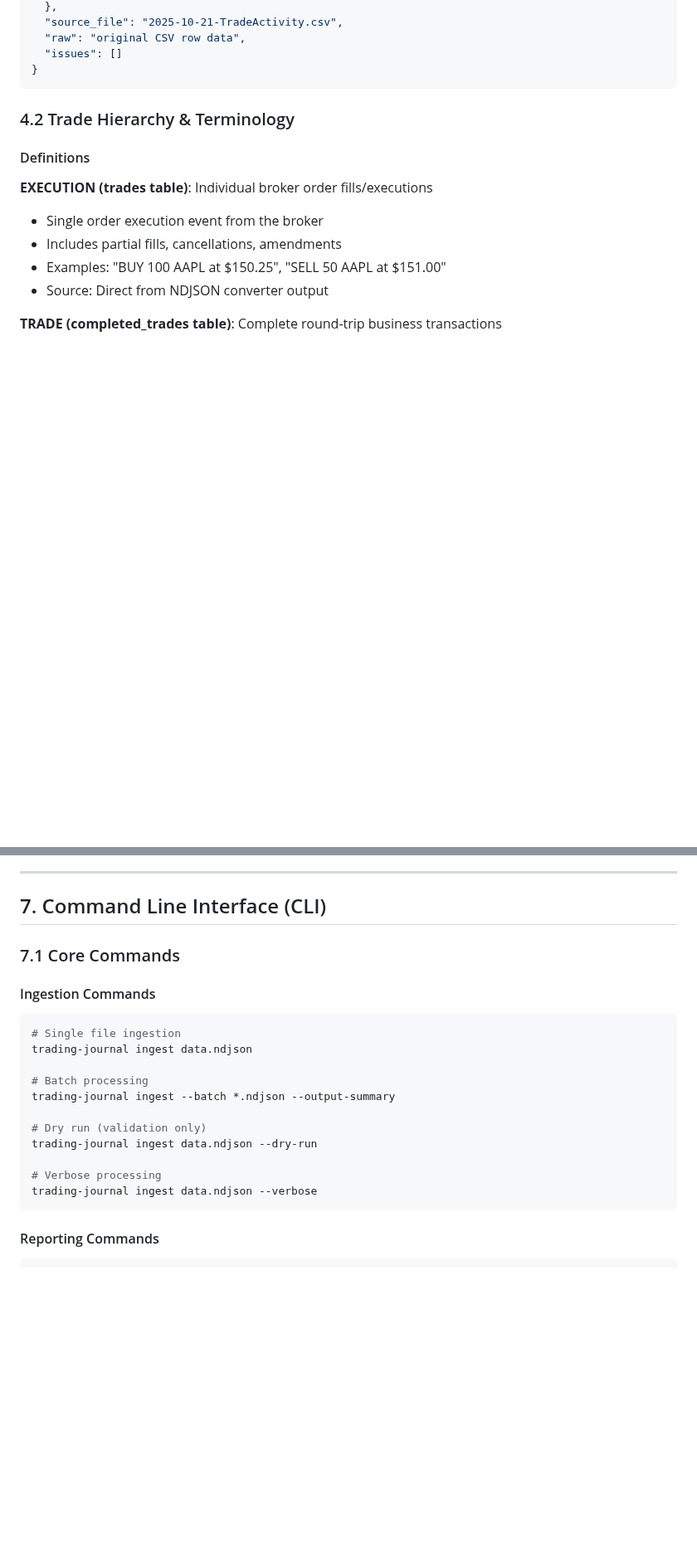
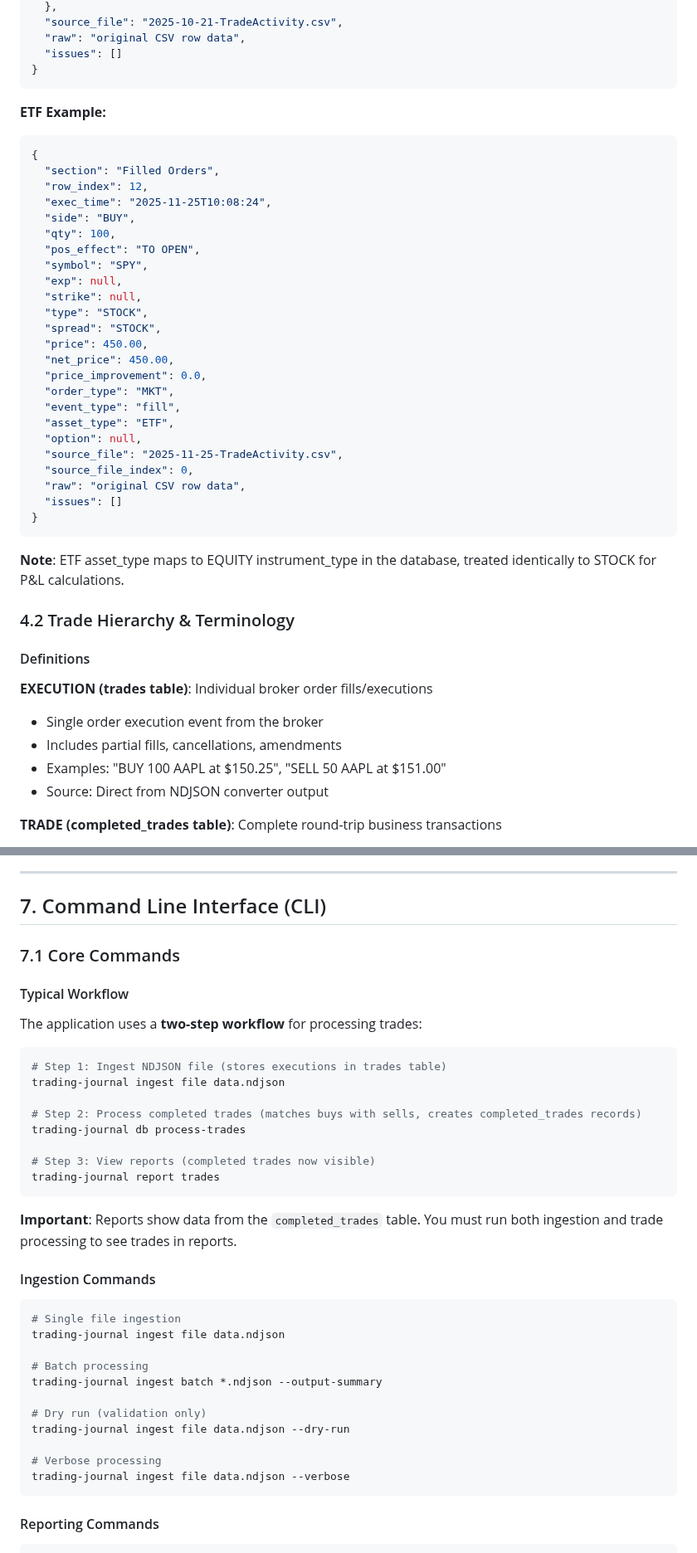
Before and after one commit to EricBell/trading-journal, a Markdown page: PRD.md, 2 parts joined by grey strips. Shown at 83% size. Rendered like a GitHub page; blank space fills up the shorter version.

````diff
--- a/PRD.md
+++ b/PRD.md
@@ -225,6 +225,36 @@ The input is NDJSON from the existing Schwab converter. Each line represents a t
   "issues": []
 }
 ```
+
+**ETF Example:**
+```json
+{
+  "section": "Filled Orders",
+  "row_index": 12,
+  "exec_time": "2025-11-25T10:08:24",
+  "side": "BUY",
+  "qty": 100,
+  "pos_effect": "TO OPEN",
+  "symbol": "SPY",
+  "exp": null,
+  "strike": null,
+  "type": "STOCK",
+  "spread": "STOCK",
+  "price": 450.00,
+  "net_price": 450.00,
+  "price_improvement": 0.0,
+  "order_type": "MKT",
+  "event_type": "fill",
+  "asset_type": "ETF",
+  "option": null,
+  "source_file": "2025-11-25-TradeActivity.csv",
+  "source_file_index": 0,
+  "raw": "original CSV row data",
+  "issues": []
+}
+```
+
+**Note**: ETF asset_type maps to EQUITY instrument_type in the database, treated identically to STOCK for P&L calculations.
 
 ### 4.2 Trade Hierarchy & Terminology
 
@@ -520,19 +550,36 @@ The primary dashboard must be the default view, summarizing performance over a u
 
 ### 7.1 Core Commands
 
+#### Typical Workflow
+
+The application uses a **two-step workflow** for processing trades:
+
+```bash
+# Step 1: Ingest NDJSON file (stores executions in trades table)
+trading-journal ingest file data.ndjson
+
+# Step 2: Process completed trades (matches buys with sells, creates completed_trades records)
+trading-journal db process-trades
+
+# Step 3: View reports (completed trades now visible)
+trading-journal report trades
+```
+
+**Important**: Reports show data from the `completed_trades` table. You must run both ingestion and trade processing to see trades in reports.
+
 #### Ingestion Commands
 ```bash
 # Single file ingestion
-trading-journal ingest data.ndjson
+trading-journal ingest file data.ndjson
 
 # Batch processing
-trading-journal ingest --batch *.ndjson --output-summary
+trading-journal ingest batch *.ndjson --output-summary
 
 # Dry run (validation only)
-trading-journal ingest data.ndjson --dry-run
+trading-journal ingest file data.ndjson --dry-run
 
 # Verbose processing
-trading-journal ingest data.ndjson --verbose
+trading-journal ingest file data.ndjson --verbose
 ```
 
 #### Reporting Commands
````
Also changed, not shown: other parts of PRD.md (+8 -2 lines), CLAUDE.md (+74 -15 lines), tasks.md (+41 -32 lines).
